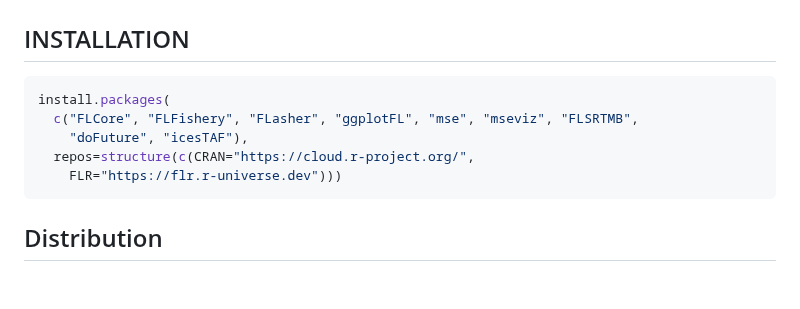
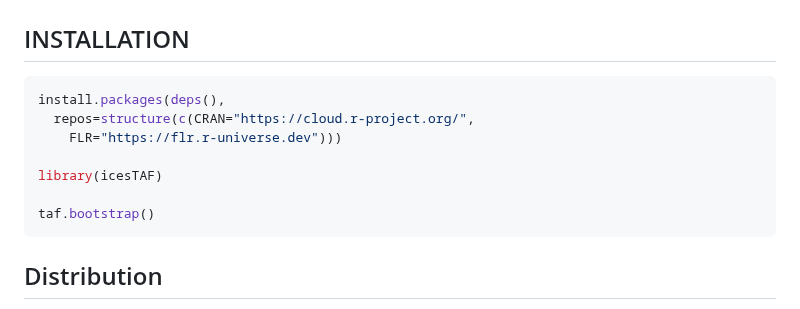
Before and after one commit to ices-tools-prod/WKREBUILD_toolset, a Markdown page: README.md, the part around the change. Rendered like a GitHub page; blank space fills up the shorter version.

Commit message:
Updated install using TAF::deps()
Former-commit-id: 7bb5e8ab8f397dfe1ece50cdc15c6163d4da9ad1 [formerly 4785a4243b8a7c4c8e7342fa8af74356ed38de32]
Former-commit-id: de423abaeecb6c1be4096511196e9d671d1a5dab

````diff
--- a/README.md
+++ b/README.md
@@ -7,13 +7,16 @@ FLR-based tools for evaluating recovery plans in ICES.
 
 ## INSTALLATION
 
-``` r
-install.packages(
-  c("FLCore", "FLFishery", "FLasher", "ggplotFL", "mse", "mseviz", "FLSRTMB",
-    "doFuture", "icesTAF"),
+```r
+install.packages(deps(),
   repos=structure(c(CRAN="https://cloud.r-project.org/",
     FLR="https://flr.r-universe.dev")))
+
+library(icesTAF)
+
+taf.bootstrap()
 ```
+
 
 ## Distribution
 
````
